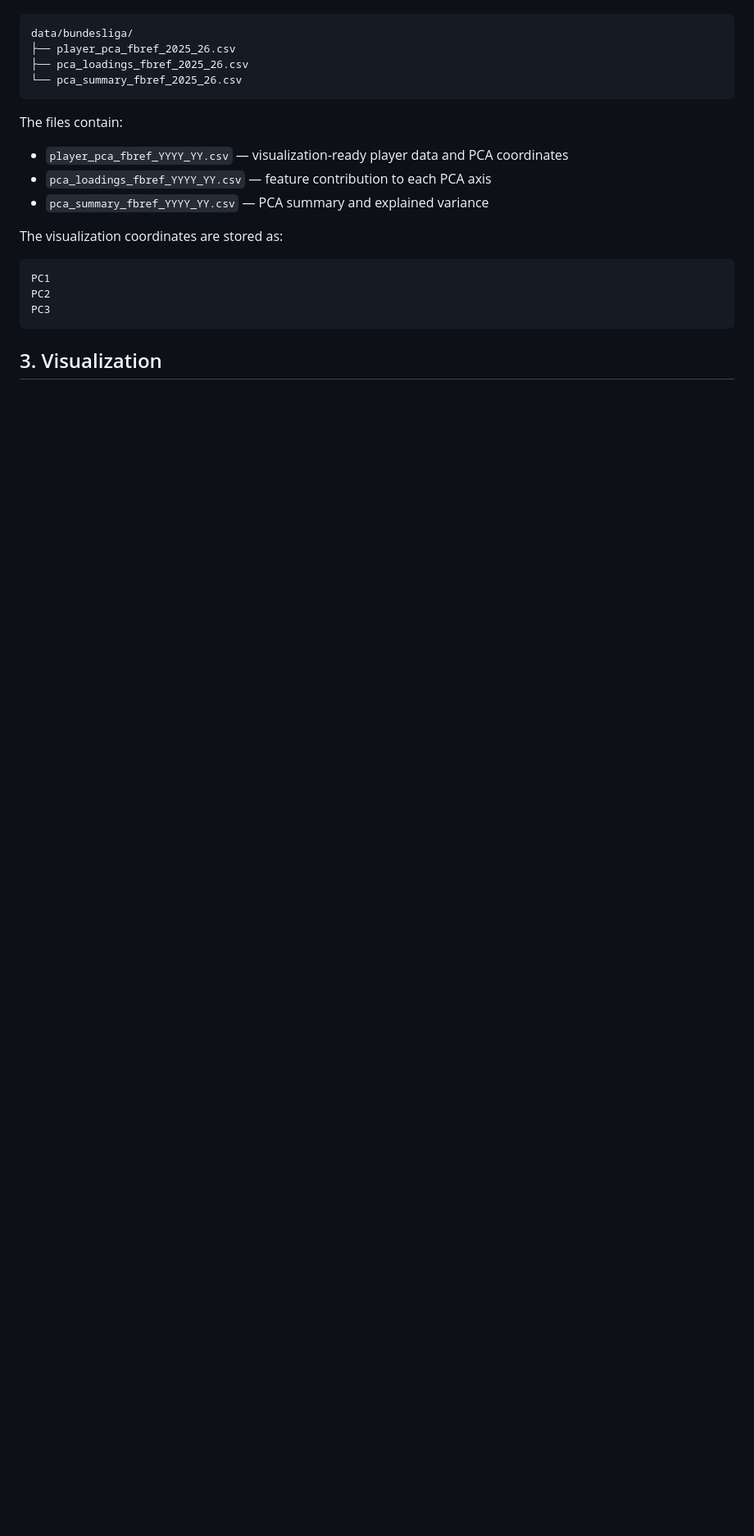
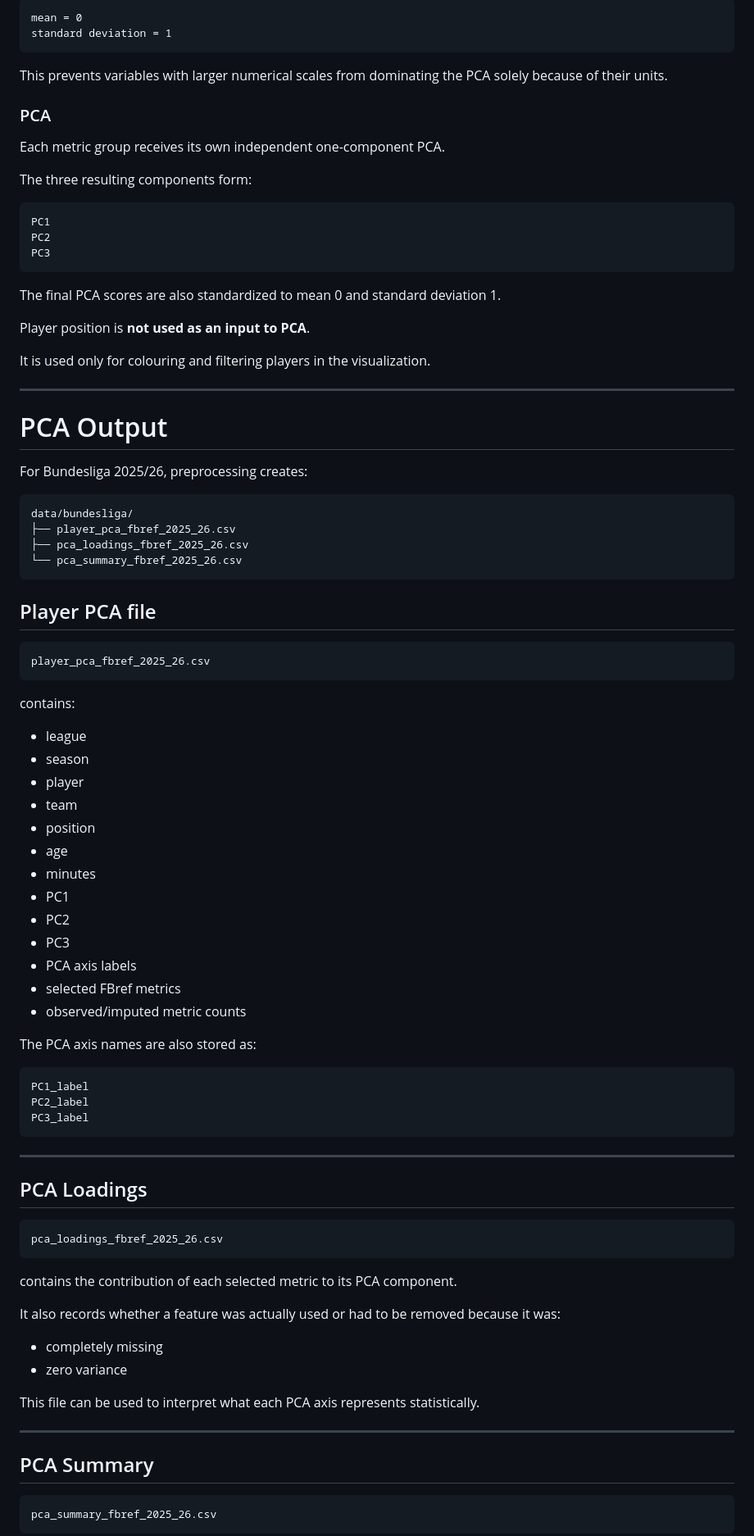
Before and after one commit to JRPGru/football-analysis, a Markdown page: README.md, the part around one of its changes. Shown at 82% size. GitHub-like rendering; blank space fills up the shorter version.

````diff
--- a/README.md
+++ b/README.md
@@ -160,3 +278,33 @@ For Bundesliga 2025/26:
+```text
+mean = 0
+standard deviation = 1
+```
+
+This prevents variables with larger numerical scales from dominating the PCA solely because of their units.
+
+### PCA
+
+Each metric group receives its own independent one-component PCA.
+
+The three resulting components form:
+
+```text
+PC1
+PC2
+PC3
+```
+
+The final PCA scores are also standardized to mean 0 and standard deviation 1.
+
+Player position is **not used as an input to PCA**.
+
+It is used only for colouring and filtering players in the visualization.
+
+---
+
+# PCA Output
+
+For Bundesliga 2025/26, preprocessing creates:
 
 ```text
 data/bundesliga/
@@ -165,18 +313,58 @@ data/bundesliga/
 └── pca_summary_fbref_2025_26.csv
 ```
 
-The files contain:
-
-- `player_pca_fbref_YYYY_YY.csv` — visualization-ready player data and PCA coordinates
-- `pca_loadings_fbref_YYYY_YY.csv` — feature contribution to each PCA axis
-- `pca_summary_fbref_YYYY_YY.csv` — PCA summary and explained variance
-
-The visualization coordinates are stored as:
+## Player PCA file
 
 ```text
-PC1
-PC2
-PC3
+player_pca_fbref_2025_26.csv
 ```
 
-## 3. Visualization
+contains:
+
+- league
+- season
+- player
+- team
+- position
+- age
+- minutes
+- PC1
+- PC2
+- PC3
+- PCA axis labels
+- selected FBref metrics
+- observed/imputed metric counts
+
+The PCA axis names are also stored as:
+
+```text
+PC1_label
+PC2_label
+PC3_label
+```
+
+---
+
+## PCA Loadings
+
+```text
+pca_loadings_fbref_2025_26.csv
+```
+
+contains the contribution of each selected metric to its PCA component.
+
+It also records whether a feature was actually used or had to be removed because it was:
+
+- completely missing
+- zero variance
+
+This file can be used to interpret what each PCA axis represents statistically.
+
+---
+
+## PCA Summary
+
+```text
+pca_summary_fbref_2025_26.csv
+```
+
````
Also changed, not shown: other parts of README.md (+412 -133 lines).
